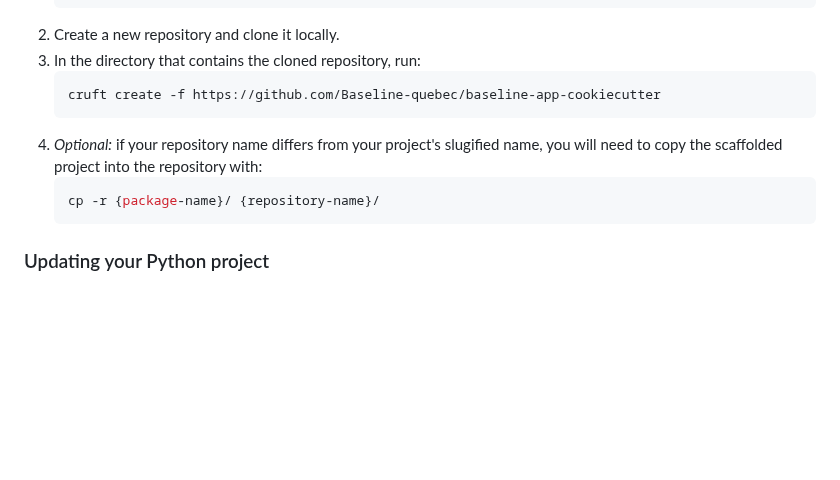
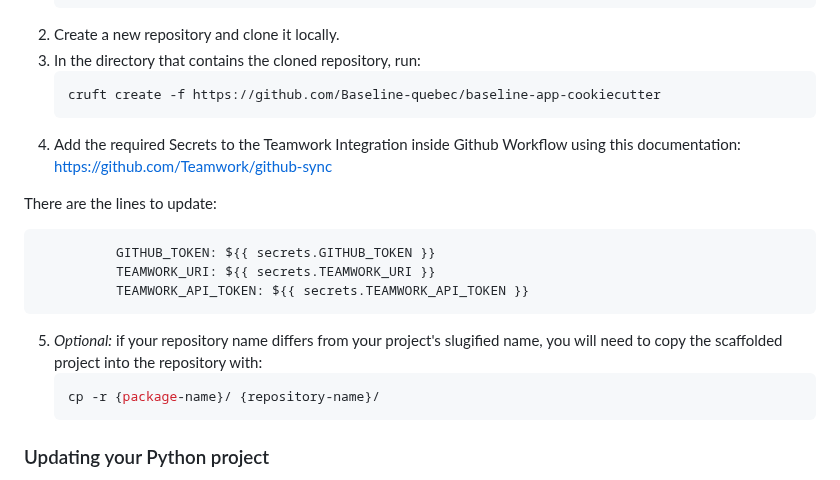
Before and after one commit to superlinear-ai/poetry-cookiecutter, a Markdown page: README.md, the part around the change. Drawn GitHub-style; blank space fills up the shorter version.

Commit message:
added teamwork step in the README.md

````diff
--- a/README.md
+++ b/README.md
@@ -42,7 +42,15 @@ To create a new Python project with this template:
    ```sh
    cruft create -f https://github.com/Baseline-quebec/baseline-app-cookiecutter
    ```
-4. _Optional:_ if your repository name differs from your project's slugified name, you will need to copy the scaffolded project into the repository with:
+4. Add the required Secrets to the Teamwork Integration inside Github Workflow using this documentation: https://github.com/Teamwork/github-sync
+
+There are the lines to update:
+```yaml
+          GITHUB_TOKEN: ${{ secrets.GITHUB_TOKEN }}
+          TEAMWORK_URI: ${{ secrets.TEAMWORK_URI }}
+          TEAMWORK_API_TOKEN: ${{ secrets.TEAMWORK_API_TOKEN }}
+```
+5. _Optional:_ if your repository name differs from your project's slugified name, you will need to copy the scaffolded project into the repository with:
    ```sh
    cp -r {package-name}/ {repository-name}/
    ```
````
